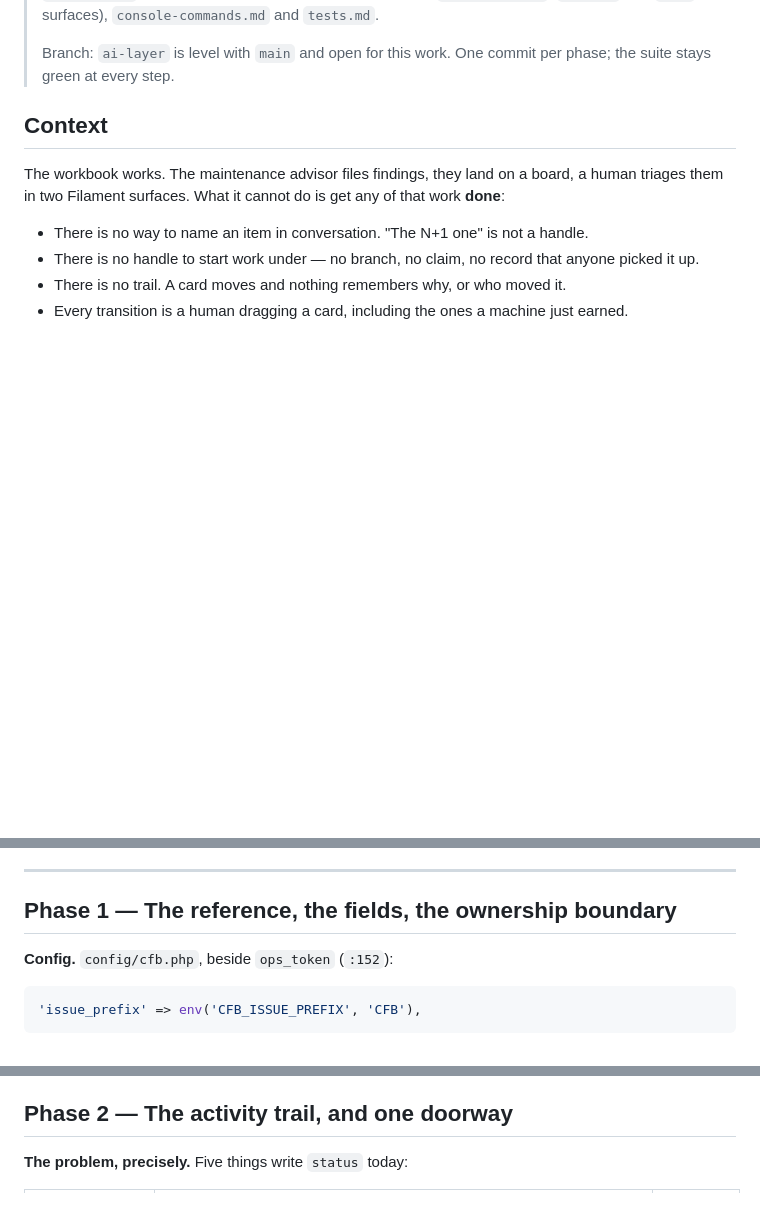
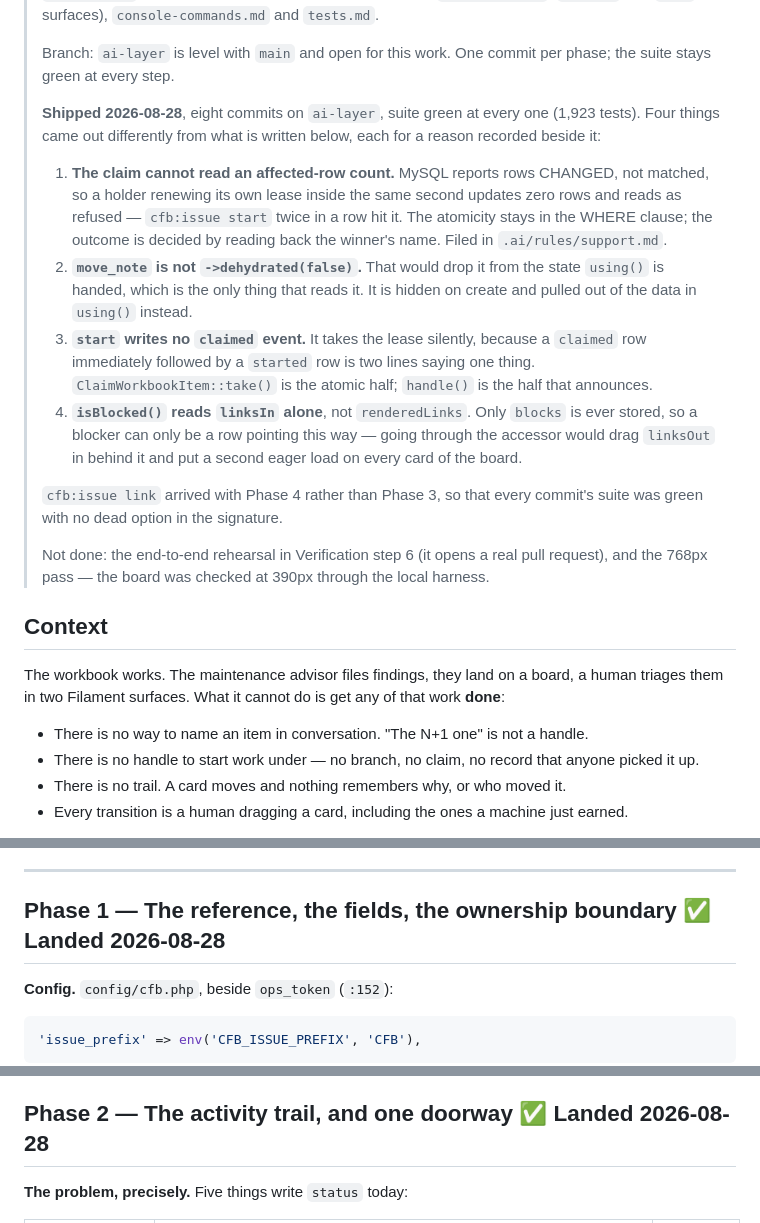
Before and after one commit to posidev-coding/campus-football, a Markdown page: docs/plans/issue-tracker.md, 3 parts joined by grey strips. Drawn GitHub-style; blank space fills up the shorter version.

Commit message:
Close the issue tracker plan in the file it was built from
Eight phases, eight commits, and the four places the build came out
differently from the plan — the MySQL affected-row trap in the claim, the
dehydration of move_note, the silent lease in start, and isBlocked reading
one relation rather than the accessor.

Co-Authored-By: Claude Opus 5 (1M context) <noreply@anthropic.com>

```diff
--- a/docs/plans/issue-tracker.md
+++ b/docs/plans/issue-tracker.md
@@ -19,6 +19,34 @@
 >
 > Branch: `ai-layer` is level with `main` and open for this work. One commit per
 > phase; the suite stays green at every step.
+>
+> **Shipped 2026-08-28**, eight commits on `ai-layer`, suite green at every one
+> (1,923 tests). Four things came out differently from what is written below,
+> each for a reason recorded beside it:
+>
+> 1. **The claim cannot read an affected-row count.** MySQL reports rows
+>    CHANGED, not matched, so a holder renewing its own lease inside the same
+>    second updates zero rows and reads as refused — `cfb:issue start` twice in
+>    a row hit it. The atomicity stays in the WHERE clause; the outcome is
+>    decided by reading back the winner's name. Filed in `.ai/rules/support.md`.
+> 2. **`move_note` is not `->dehydrated(false)`.** That would drop it from the
+>    state `using()` is handed, which is the only thing that reads it. It is
+>    hidden on create and pulled out of the data in `using()` instead.
+> 3. **`start` writes no `claimed` event.** It takes the lease silently, because
+>    a `claimed` row immediately followed by a `started` row is two lines saying
+>    one thing. `ClaimWorkbookItem::take()` is the atomic half; `handle()` is the
+>    half that announces.
+> 4. **`isBlocked()` reads `linksIn` alone**, not `renderedLinks`. Only `blocks`
+>    is ever stored, so a blocker can only be a row pointing this way — going
+>    through the accessor would drag `linksOut` in behind it and put a second
+>    eager load on every card of the board.
+>
+> `cfb:issue link` arrived with Phase 4 rather than Phase 3, so that every
+> commit's suite was green with no dead option in the signature.
+>
+> Not done: the end-to-end rehearsal in Verification step 6 (it opens a real
+> pull request), and the 768px pass — the board was checked at 390px through
+> the local harness.
 
 ## Context
 
@@ -188,7 +216,7 @@ have `gh`, and a skill that assumes a binary is a skill that dies silently.
 
 ---
 
-## Phase 1 — The reference, the fields, the ownership boundary
+## Phase 1 — The reference, the fields, the ownership boundary ✅ **Landed 2026-08-28**
 
 **Config.** `config/cfb.php`, beside `ops_token` (`:152`):
 
@@ -290,7 +318,7 @@ why the accessor is built now.
   when the caller sends them*. This is what stops the next caller widening the
   door.
 
-## Phase 2 — The activity trail, and one doorway
+## Phase 2 — The activity trail, and one doorway ✅ **Landed 2026-08-28**
 
 **The problem, precisely.** Five things write `status` today:
 
```
Also changed, not shown: other parts of docs/plans/issue-tracker.md (+6 -6 lines).
